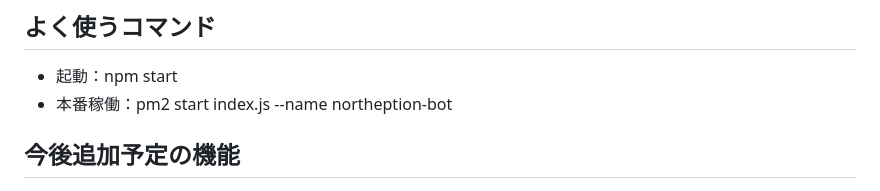
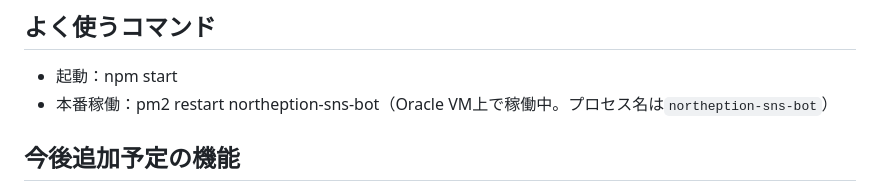
Before and after one commit to kurobuchicken-cell/auto_x-app, a Markdown page: CLAUDE.md, the part around the change. Rendered like a GitHub page.

```diff
--- a/CLAUDE.md
+++ b/CLAUDE.md
@@ -27,7 +27,7 @@ NORTHEPTIONのX（Twitter）投稿を半自動化するDiscord Bot。
 
 ## よく使うコマンド
 - 起動：npm start
-- 本番稼働：pm2 start index.js --name northeption-bot
+- 本番稼働：pm2 restart northeption-sns-bot（Oracle VM上で稼働中。プロセス名は`northeption-sns-bot`）
 
 ## 今後追加予定の機能
 - 毎週月曜の自動ネタ提案
```
Also changed, not shown: HISTORY.md (+14 -0 lines).
